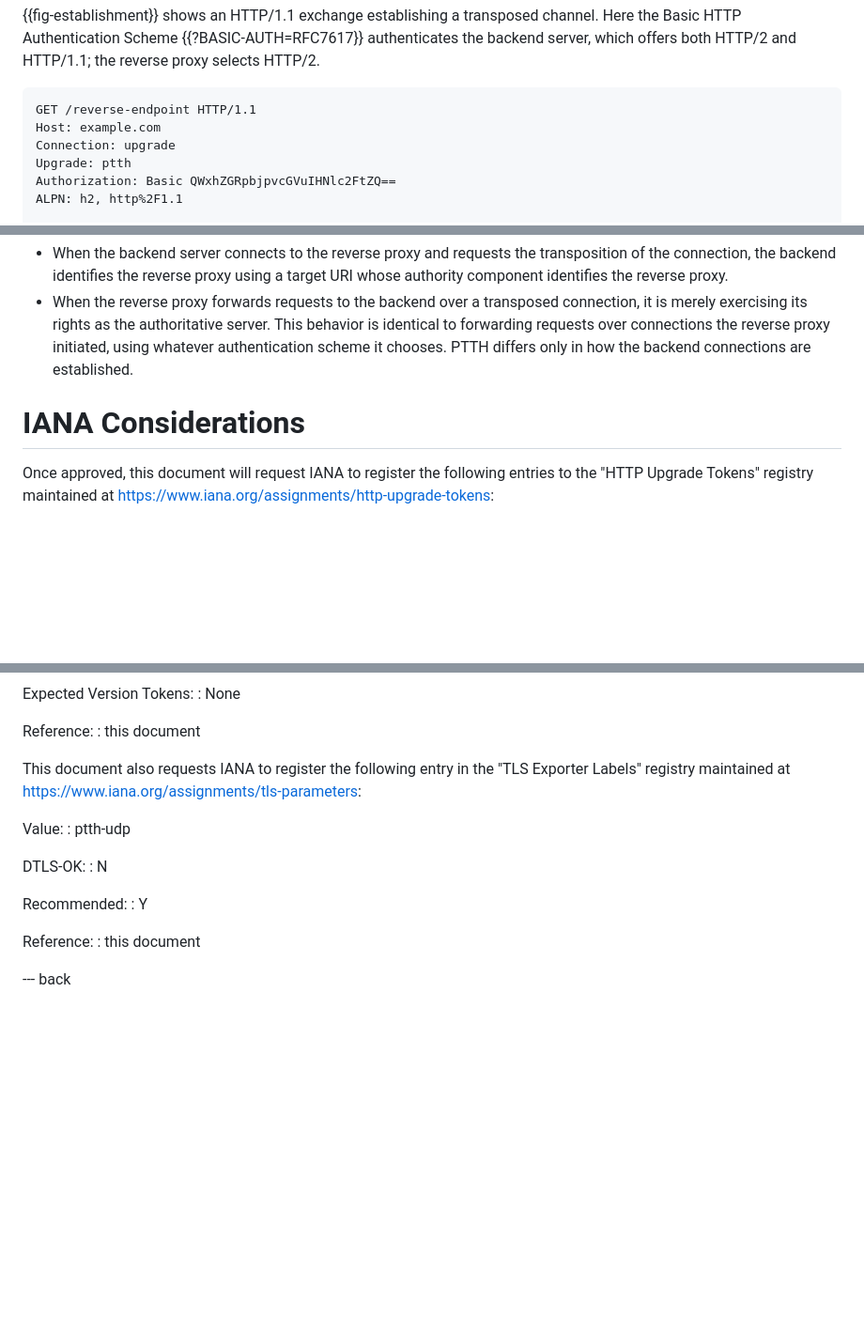
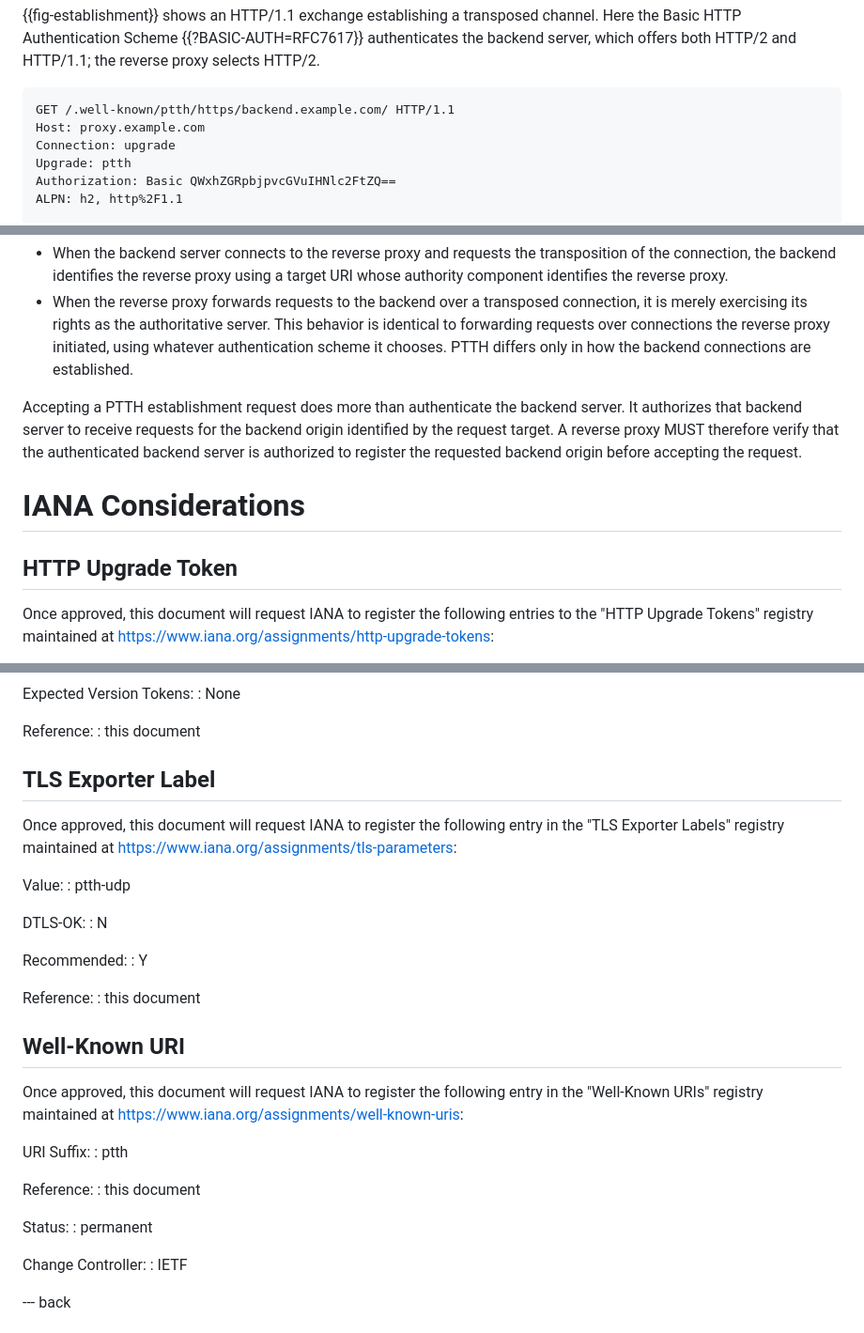
Before and after one commit to kazuho/draft-kazuho-ptth-ptth, a Markdown page: draft-kazuho-ptth-ptth.md, 3 parts joined by grey strips. Shown at 94% size. GitHub-like rendering; blank space fills up the shorter version.

```diff
--- a/draft-kazuho-ptth-ptth.md
+++ b/draft-kazuho-ptth-ptth.md
@@ -125,8 +198,8 @@ authenticates the backend server, which offers both HTTP/2 and HTTP/1.1; the
 reverse proxy selects HTTP/2.
 
 ~~~
-GET /reverse-endpoint HTTP/1.1
-Host: example.com
+GET /.well-known/ptth/https/backend.example.com/ HTTP/1.1
+Host: proxy.example.com
 Connection: upgrade
 Upgrade: ptth
 Authorization: Basic QWxhZGRpbjpvcGVuIHNlc2FtZQ==
@@ -249,8 +322,16 @@ This authority model of HTTP remains unchanged under PTTH:
   reverse proxy initiated, using whatever authentication scheme it chooses.
   PTTH differs only in how the backend connections are established.
 
+Accepting a PTTH establishment request does more than authenticate the backend
+server. It authorizes that backend server to receive requests for the backend
+origin identified by the request target. A reverse proxy MUST therefore verify
+that the authenticated backend server is authorized to register the requested
+backend origin before accepting the request.
+
 
 # IANA Considerations
+
+## HTTP Upgrade Token
 
 Once approved, this document will request IANA to register the following entries
 to the "HTTP Upgrade Tokens" registry maintained at
@@ -280,7 +361,9 @@ Expected Version Tokens:
 Reference:
 : this document
 
-This document also requests IANA to register the following entry in the "TLS
+## TLS Exporter Label
+
+Once approved, this document will request IANA to register the following entry in the "TLS
 Exporter Labels" registry maintained at
 <https://www.iana.org/assignments/tls-parameters>:
 
@@ -296,6 +379,22 @@ Recommended:
 Reference:
 : this document
 
+## Well-Known URI
+
+Once approved, this document will request IANA to register the
+following entry in the "Well-Known URIs" registry maintained at <https://www.iana.org/assignments/well-known-uris>:
+
+URI Suffix:
+: ptth
+
+Reference:
+: this document
+
+Status:
+: permanent
+
+Change Controller:
+: IETF
 
 --- back
 
```
Also changed, not shown: other parts of draft-kazuho-ptth-ptth.md (+78 -5 lines).
